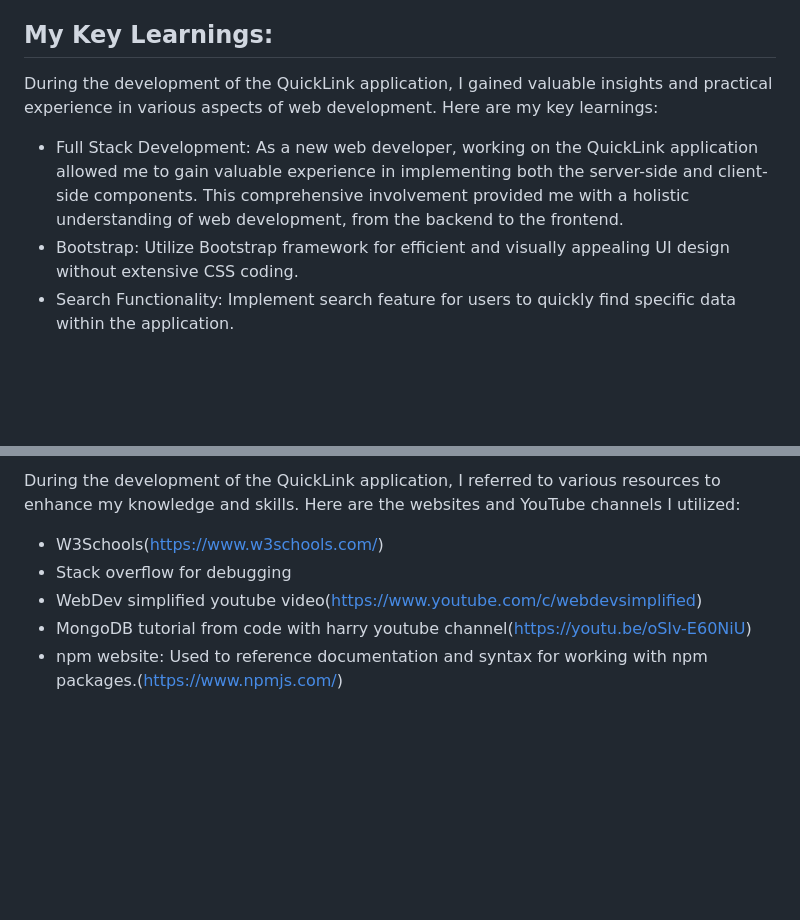
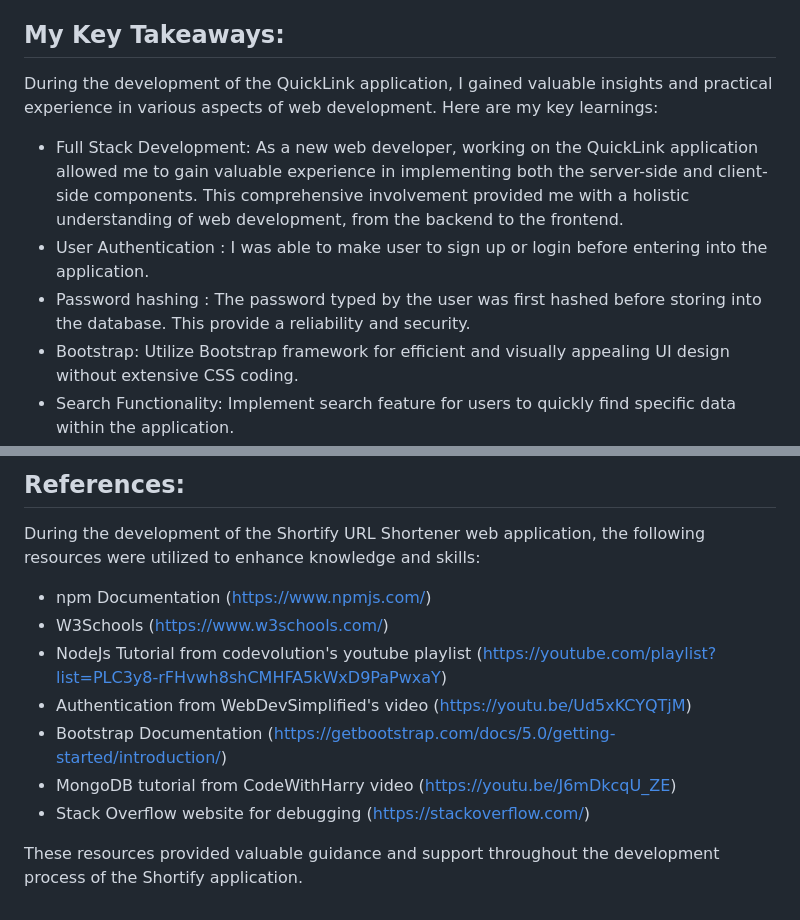
Before and after one commit to aaryan-00/Shortify-URL-Shortener, a Markdown page: README.md, 2 parts joined by grey strips. Drawn GitHub-style; blank space fills up the shorter version.

```diff
--- a/README.md
+++ b/README.md
@@ -50,12 +50,14 @@ The internal working of the project involves several key components and processe
    - Header and Footer: A consistent user interface was achieved by implementing header and footer components that appeared across the entire application. This ensured a unified navigation experience for users.
 
 <h2>
-My Key Learnings:
+My Key Takeaways:
 </h2>
 
    During the development of the QuickLink application, I gained valuable insights and practical experience in various aspects of web development. Here are my key learnings:
 
 - Full Stack Development: As a new web developer, working on the QuickLink application allowed me to gain valuable experience in implementing both the server-side and client-side components. This comprehensive involvement provided me with a holistic understanding of web development, from the backend to the frontend.
+-  User Authentication : I was able to make user to sign up or login before entering into the application.
+-  Password hashing : The password typed by the user was first hashed before storing into the database. This provide a reliability and security.
 - Bootstrap: Utilize Bootstrap framework for efficient and visually appealing UI design without extensive CSS coding.
 - Search Functionality: Implement search feature for users to quickly find specific data within the application.
 - Click Tracking: Monitor and track the number of clicks on shortened URLs to gather valuable user engagement data.
@@ -68,8 +67,14 @@ Resources:
 
-During the development of the QuickLink application, I referred to various resources to enhance my knowledge and skills. Here are the websites and YouTube channels I utilized:
+## References:
 
-- W3Schools(https://www.w3schools.com/)
-- Stack overflow for debugging
-- WebDev simplified youtube video(https://www.youtube.com/c/webdevsimplified)
-- MongoDB tutorial from code with harry youtube channel(https://youtu.be/oSIv-E60NiU)
-- npm website: Used to reference documentation and syntax for working with npm packages.(https://www.npmjs.com/)
+During the development of the Shortify URL Shortener web application, the following resources were utilized to enhance knowledge and skills:
+
+- npm Documentation (https://www.npmjs.com/)
+- W3Schools (https://www.w3schools.com/)
+- NodeJs Tutorial from codevolution's youtube playlist (https://youtube.com/playlist?list=PLC3y8-rFHvwh8shCMHFA5kWxD9PaPwxaY)
+- Authentication from WebDevSimplified's video (https://youtu.be/Ud5xKCYQTjM)
+- Bootstrap Documentation (https://getbootstrap.com/docs/5.0/getting-started/introduction/)
+- MongoDB tutorial from CodeWithHarry video (https://youtu.be/J6mDkcqU_ZE)
+- Stack Overflow website for debugging (https://stackoverflow.com/)
+
+These resources provided valuable guidance and support throughout the development process of the Shortify application.
```
Also changed, not shown: other parts of README.md (+0 -3 lines).
